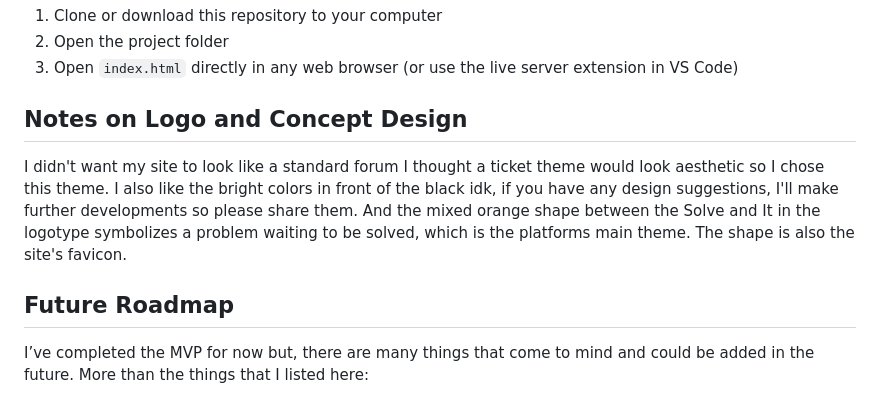
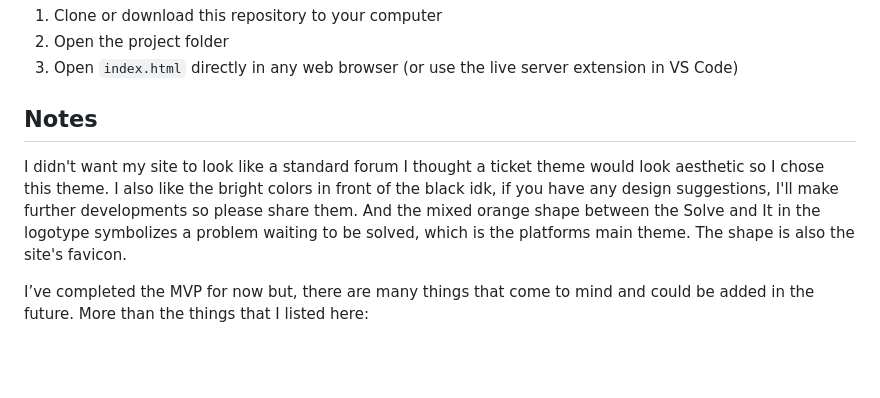
Before and after one commit to berragurlesin/Solve-It, a Markdown page: README.md, the part around the change. Rendered like a GitHub page; blank space fills up the shorter version.

Commit message:
Update README.md by removing design notes and roadmap
Removed sections on Logo and Concept Design, and Future Roadmap from README.md.

```diff
--- a/README.md
+++ b/README.md
@@ -53,11 +53,9 @@ If you want to install Solve It on your own computer (I don't know what you are
 2. Open the project folder
 3. Open `index.html` directly in any web browser (or use the live server extension in VS Code)
 
-## Notes on Logo and Concept Design
+## Notes
 
 I didn't want my site to look like a standard forum I thought a ticket theme would look aesthetic so I chose this theme. I also like the bright colors in front of the black idk, if you have any design suggestions, I'll make further developments so please share them. And the mixed orange shape between the Solve and It in the logotype symbolizes a problem waiting to be solved, which is the platforms main theme. The shape is also the site's favicon.
-
-## Future Roadmap
 
 I’ve completed the MVP for now but, there are many things that come to mind and could be added in the future. More than the things that I listed here:
 
```
